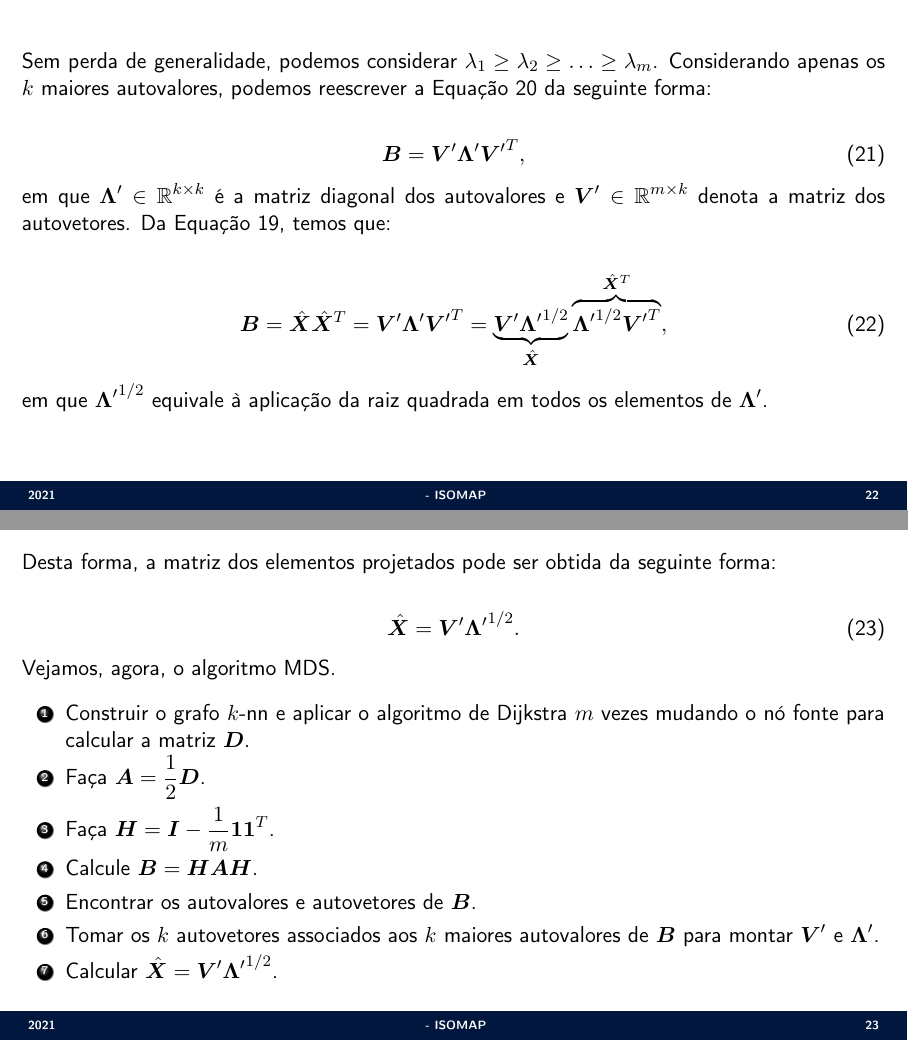
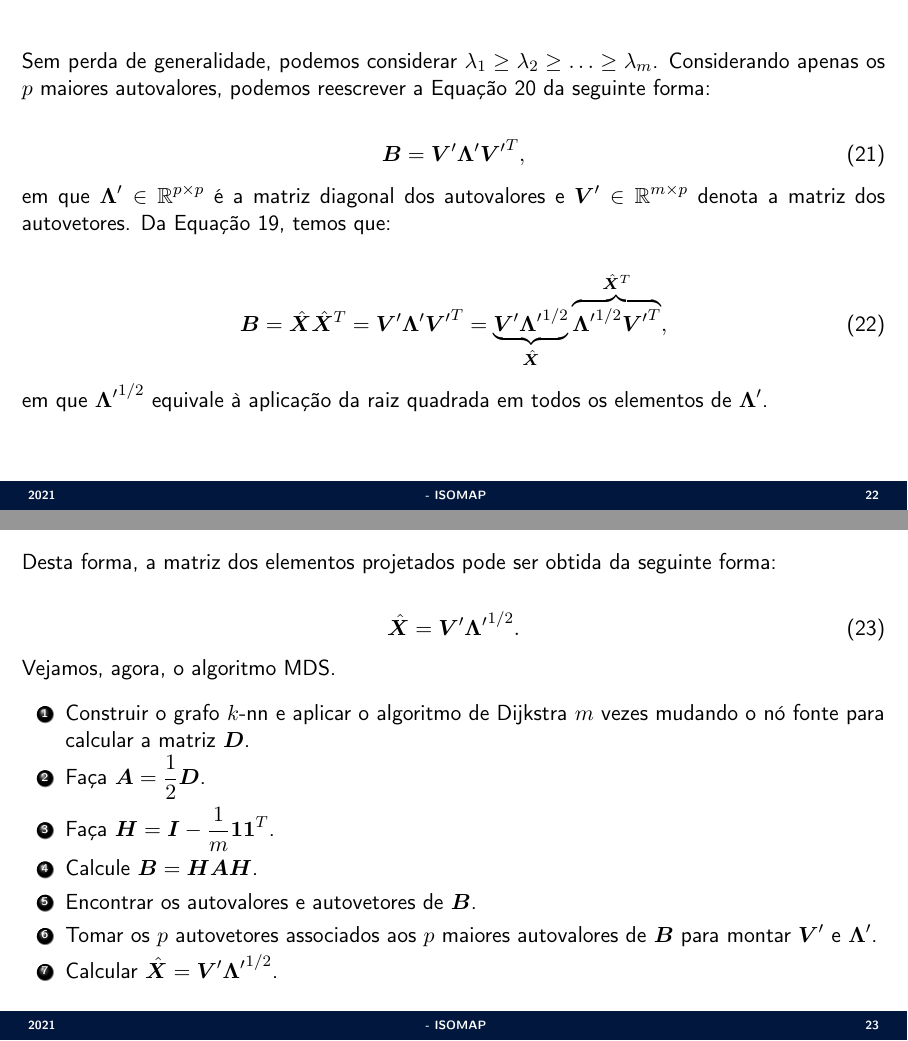
Before and after one commit to jppbsi/lectures, LaTeX slides (machine_learning/Transformation/ISOMAP/lecture.tex): pages 22 and 23 of 25, joined at a grey line. Compiled offline with pdfLaTeX.

Commit message:
Fixed minor errors.

```diff
--- a/machine_learning/Transformation/ISOMAP/lecture.tex
+++ b/machine_learning/Transformation/ISOMAP/lecture.tex
@@ -343,12 +343,12 @@ em que $\bm{\Lambda}\in\mathbb{R}^{m\times m}$ é a matriz diagonal dos autovalo
 }
 
 \Sli{
-\justifying Sem perda de generalidade, podemos considerar $\lambda_1\geq\lambda_2\geq\ldots\geq\lambda_m$. Considerando apenas os $k$ maiores autovalores, podemos reescrever a Equação 20 da seguinte forma:
+\justifying Sem perda de generalidade, podemos considerar $\lambda_1\geq\lambda_2\geq\ldots\geq\lambda_m$. Considerando apenas os $p$ maiores autovalores, podemos reescrever a Equação 20 da seguinte forma:
 
 \begin{equation}
 	\bm{B} = \bm{V}^\prime\bm{\Lambda}^\prime{\bm{V}^\prime}^T,
 \end{equation}
-em que $\bm{\Lambda}^\prime\in\mathbb{R}^{k\times k}$ é a matriz diagonal dos autovalores e $\bm{V}^\prime\in\mathbb{R}^{m\times k}$ denota a matriz dos autovetores. Da Equação 19, temos que:
+em que $\bm{\Lambda}^\prime\in\mathbb{R}^{p\times p}$ é a matriz diagonal dos autovalores e $\bm{V}^\prime\in\mathbb{R}^{m\times p}$ denota a matriz dos autovetores. Da Equação 19, temos que:
 
 \begin{equation}
 	\bm{B} = \hat{\bm{X}}\hat{\bm{X}}^T = \bm{V}^\prime\bm{\Lambda}^\prime{\bm{V}^\prime}^T = \underbrace{\bm{V}^\prime{\bm{\Lambda}^\prime}^{1/2}}_{\hat{\bm{X}}}\overbrace{{\bm{\Lambda}^\prime}^{1/2}{\bm{V}^\prime}^T}^{\hat{\bm{X}}^T},
@@ -370,7 +370,7 @@ Vejamos, agora, o algoritmo MDS.
 	\item Faça $\bm{H} = \bm{I}-\frac{1}{m}\bm{1}\bm{1}^T$.
 	\item Calcule $\bm{B} = \bm{H}\bm{A}\bm{H}$.
 	\item Encontrar os autovalores e autovetores de $\bm{B}$.
-	\item Tomar os $k$ autovetores associados aos $k$ maiores autovalores de $\bm{B}$ para montar $\bm{V}^\prime$ e $\bm{\Lambda}^\prime$.
+	\item Tomar os $p$ autovetores associados aos $p$ maiores autovalores de $\bm{B}$ para montar $\bm{V}^\prime$ e $\bm{\Lambda}^\prime$.
 	\item Calcular $\hat{\bm{X}} = \bm{V}^\prime{\bm{\Lambda}^\prime}^{1/2}$.
 \end{enumerate}
 }
```
Also changed, not shown: machine_learning/Transformation/ISOMAP/lecture.tex (6 more changed lines).
